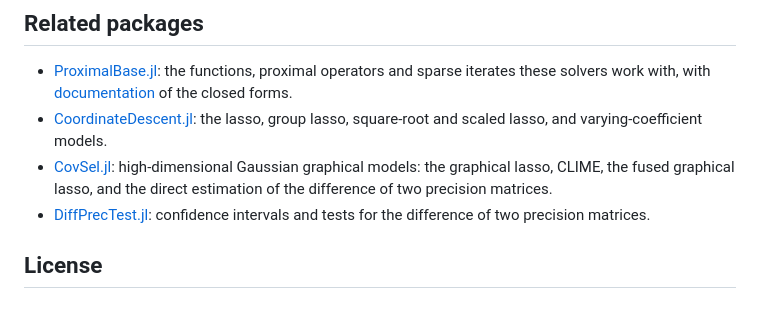
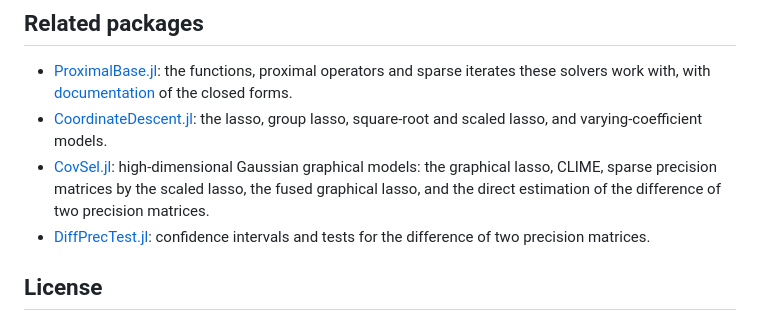
Before and after one commit to mlakolar/ProximalOPT.jl, a Markdown page: README.md, the part around the change. Rendered like a GitHub page.

Commit message:
Mention the scaled-lasso precision estimator among CovSel's methods
Co-Authored-By: Claude Opus 5.5 <noreply@anthropic.com>

```diff
--- a/README.md
+++ b/README.md
@@ -356,8 +356,9 @@ replaces in CoordinateDescent,
   lasso, group lasso, square-root and scaled lasso, and varying-coefficient
   models.
 - [CovSel.jl](https://github.com/mlakolar/CovSel.jl): high-dimensional Gaussian
-  graphical models: the graphical lasso, CLIME, the fused graphical lasso, and
-  the direct estimation of the difference of two precision matrices.
+  graphical models: the graphical lasso, CLIME, sparse precision matrices by the
+  scaled lasso, the fused graphical lasso, and the direct estimation of the
+  difference of two precision matrices.
 - [DiffPrecTest.jl](https://github.com/mlakolar/DiffPrecTest.jl): confidence
   intervals and tests for the difference of two precision matrices.
 
```
